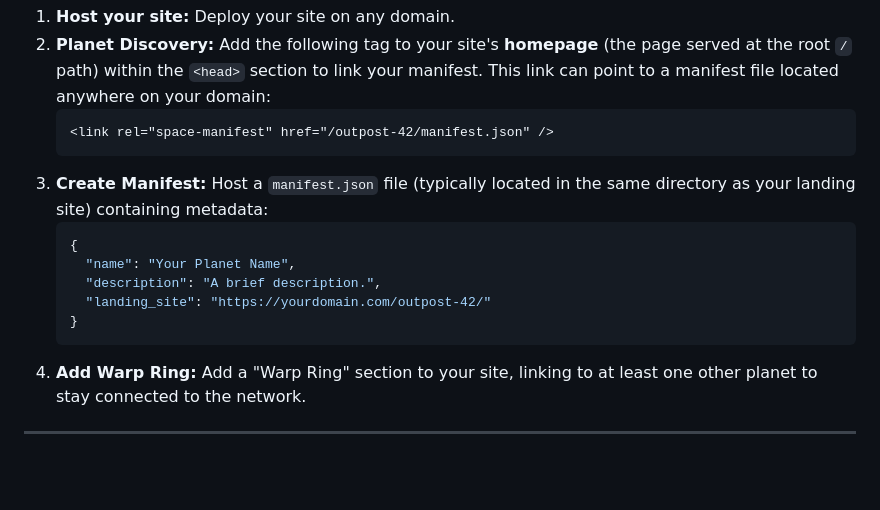
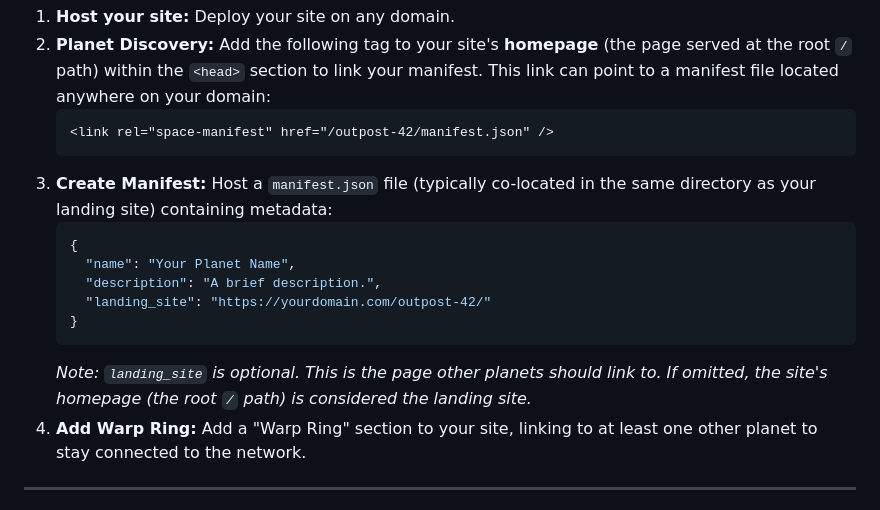
Before and after one commit to sergeychernyshev/federated-planets, a Markdown page: README.md, the part around the change. Rendered like a GitHub page; blank space fills up the shorter version.

Commit message:
Some notes about the manifest files

````diff
--- a/README.md
+++ b/README.md
@@ -36,7 +36,7 @@ To add your planet to the map:
     ```html
     <link rel="space-manifest" href="/outpost-42/manifest.json" />
     ```
-3.  **Create Manifest:** Host a `manifest.json` file (typically located in the same directory as your landing site) containing metadata:
+3.  **Create Manifest:** Host a `manifest.json` file (typically co-located in the same directory as your landing site) containing metadata:
     ```json
     {
       "name": "Your Planet Name",
@@ -44,6 +44,7 @@ To add your planet to the map:
       "landing_site": "https://yourdomain.com/outpost-42/"
     }
     ```
+    _Note: `landing_site` is optional. This is the page other planets should link to. If omitted, the site's homepage (the root `/` path) is considered the landing site._
 4.  **Add Warp Ring:** Add a "Warp Ring" section to your site, linking to at least one other planet to stay connected to the network.
 
 ---
````
Also changed, not shown: TRAVEL.md (+2 -2 lines).
